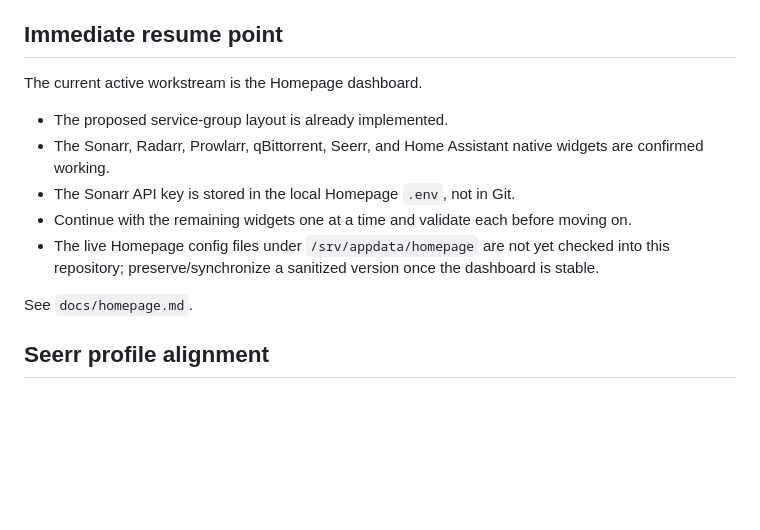
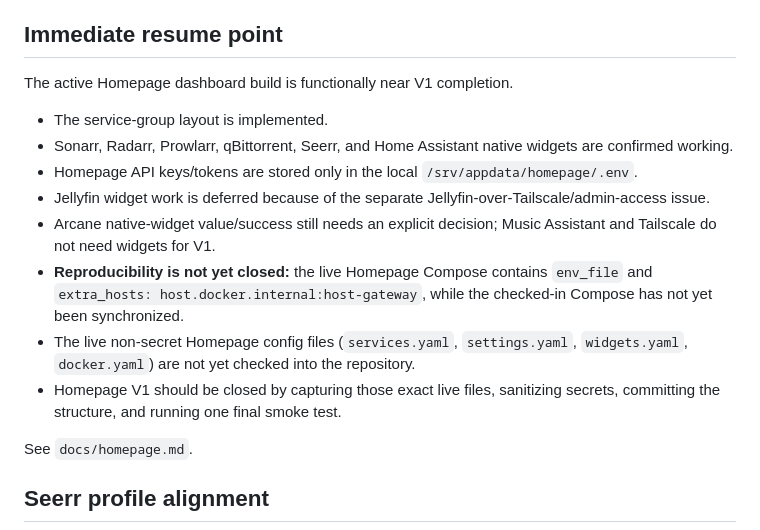
Before and after one commit to mpstiller/homepi-infra, a Markdown page: CURRENT_STATE.md, the part around the change. Drawn GitHub-style; blank space fills up the shorter version.

Commit message:
Clarify Homepage reproducibility gap

```diff
--- a/CURRENT_STATE.md
+++ b/CURRENT_STATE.md
@@ -81,13 +81,16 @@ The repository now contains:
 
 ## Immediate resume point
 
-The current active workstream is the Homepage dashboard.
+The active Homepage dashboard build is functionally near V1 completion.
 
-- The proposed service-group layout is already implemented.
-- The Sonarr, Radarr, Prowlarr, qBittorrent, Seerr, and Home Assistant native widgets are confirmed working.
-- The Sonarr API key is stored in the local Homepage `.env`, not in Git.
-- Continue with the remaining widgets one at a time and validate each before moving on.
-- The live Homepage config files under `/srv/appdata/homepage` are not yet checked into this repository; preserve/synchronize a sanitized version once the dashboard is stable.
+- The service-group layout is implemented.
+- Sonarr, Radarr, Prowlarr, qBittorrent, Seerr, and Home Assistant native widgets are confirmed working.
+- Homepage API keys/tokens are stored only in the local `/srv/appdata/homepage/.env`.
+- Jellyfin widget work is deferred because of the separate Jellyfin-over-Tailscale/admin-access issue.
+- Arcane native-widget value/success still needs an explicit decision; Music Assistant and Tailscale do not need widgets for V1.
+- **Reproducibility is not yet closed:** the live Homepage Compose contains `env_file` and `extra_hosts: host.docker.internal:host-gateway`, while the checked-in Compose has not yet been synchronized.
+- The live non-secret Homepage config files (`services.yaml`, `settings.yaml`, `widgets.yaml`, `docker.yaml`) are not yet checked into the repository.
+- Homepage V1 should be closed by capturing those exact live files, sanitizing secrets, committing the structure, and running one final smoke test.
 
 See `docs/homepage.md`.
 
```
